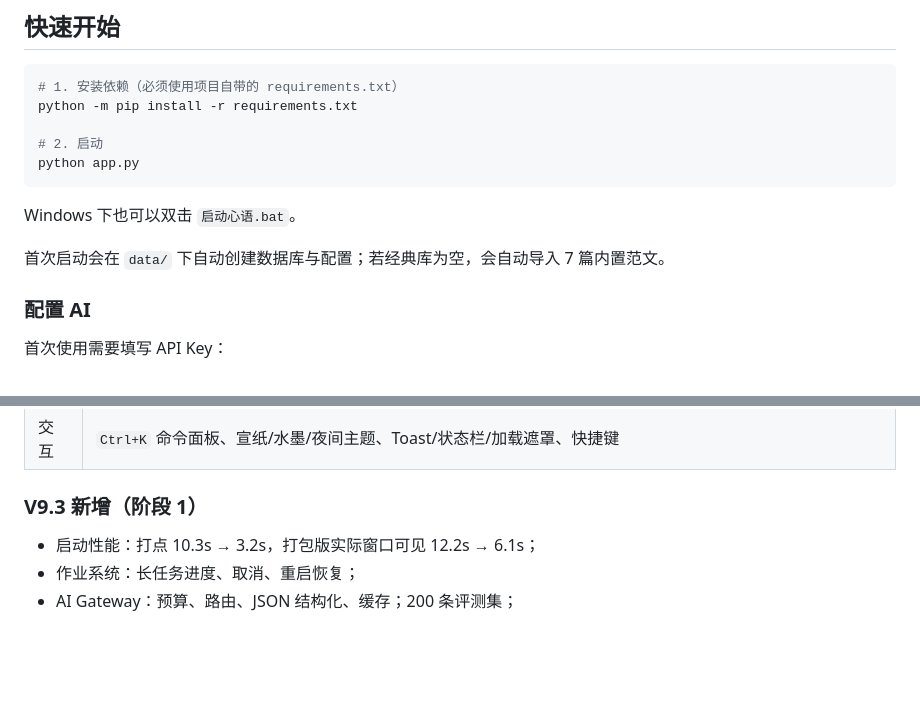
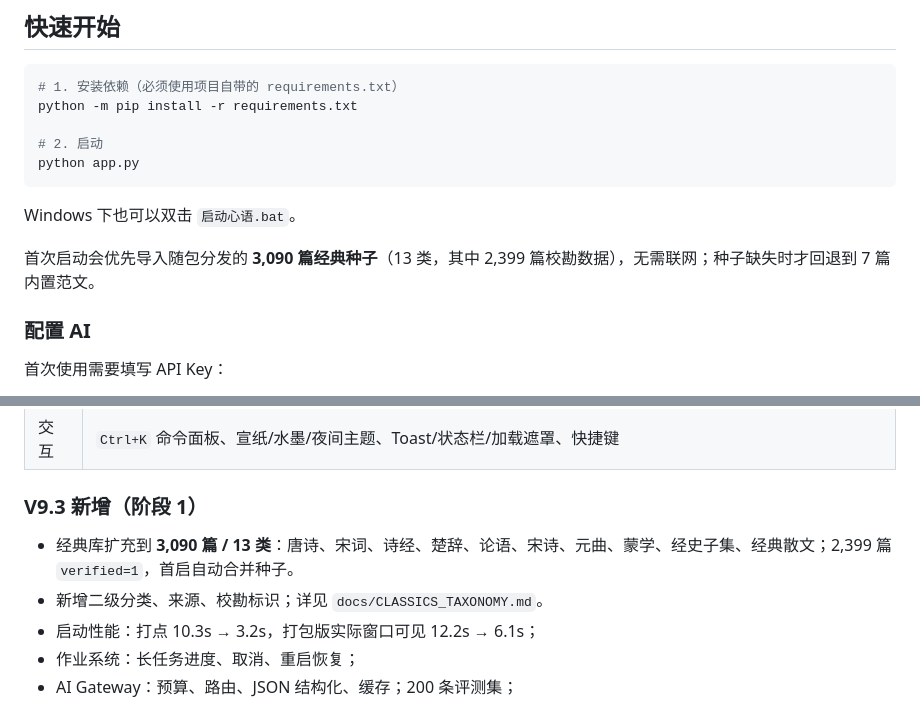
Before and after one commit to TomJerryGit/xinyu, a Markdown page: README.md, 2 parts joined by grey strips. Drawn GitHub-style; blank space fills up the shorter version.

Commit message:
docs: describe 3090-work bundled classics seed

```diff
--- a/README.md
+++ b/README.md
@@ -22,7 +22,7 @@ python app.py
 
 Windows 下也可以双击 `启动心语.bat`。
 
-首次启动会在 `data/` 下自动创建数据库与配置；若经典库为空，会自动导入 7 篇内置范文。
+首次启动会优先导入随包分发的 **3,090 篇经典种子**（13 类，其中 2,399 篇校勘数据），无需联网；种子缺失时才回退到 7 篇内置范文。
 
 ### 配置 AI
 
@@ -59,6 +59,8 @@ Key 会使用 Fernet 加密后写入 `data/settings.json`，密钥保存在 `dat
 
 ### V9.3 新增（阶段 1）
 
+- 经典库扩充到 **3,090 篇 / 13 类**：唐诗、宋词、诗经、楚辞、论语、宋诗、元曲、蒙学、经史子集、经典散文；2,399 篇 `verified=1`，首启自动合并种子。
+- 新增二级分类、来源、校勘标识；详见 `docs/CLASSICS_TAXONOMY.md`。
 - 启动性能：打点 10.3s → 3.2s，打包版实际窗口可见 12.2s → 6.1s；
 - 作业系统：长任务进度、取消、重启恢复；
 - AI Gateway：预算、路由、JSON 结构化、缓存；200 条评测集；
```
